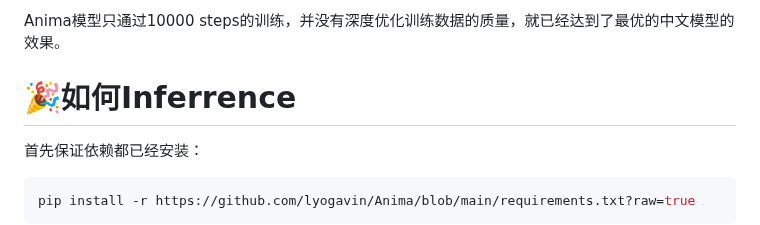
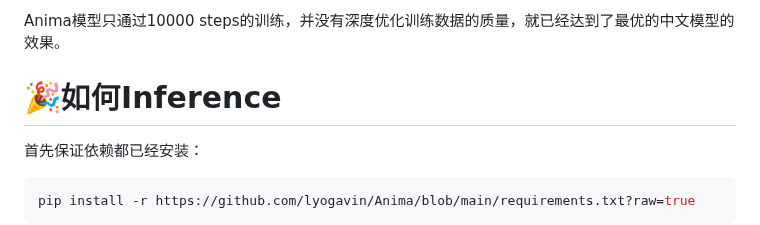
Before and after one commit to servdal/gui-airllm, a Markdown page: README.md, the part around the change. Drawn GitHub-style.

Commit message:
Fix typo in README.md
Inferrence -> Inference

```diff
--- a/README.md
+++ b/README.md
@@ -110,7 +110,7 @@ LLM模型最重要的还是logical reasoning的能力和encode knowledge的能
 
 Anima模型只通过10000 steps的训练，并没有深度优化训练数据的质量，就已经达到了最优的中文模型的效果。
 
-# 🎉如何Inferrence
+# 🎉如何Inference
 
 首先保证依赖都已经安装：
 
```
